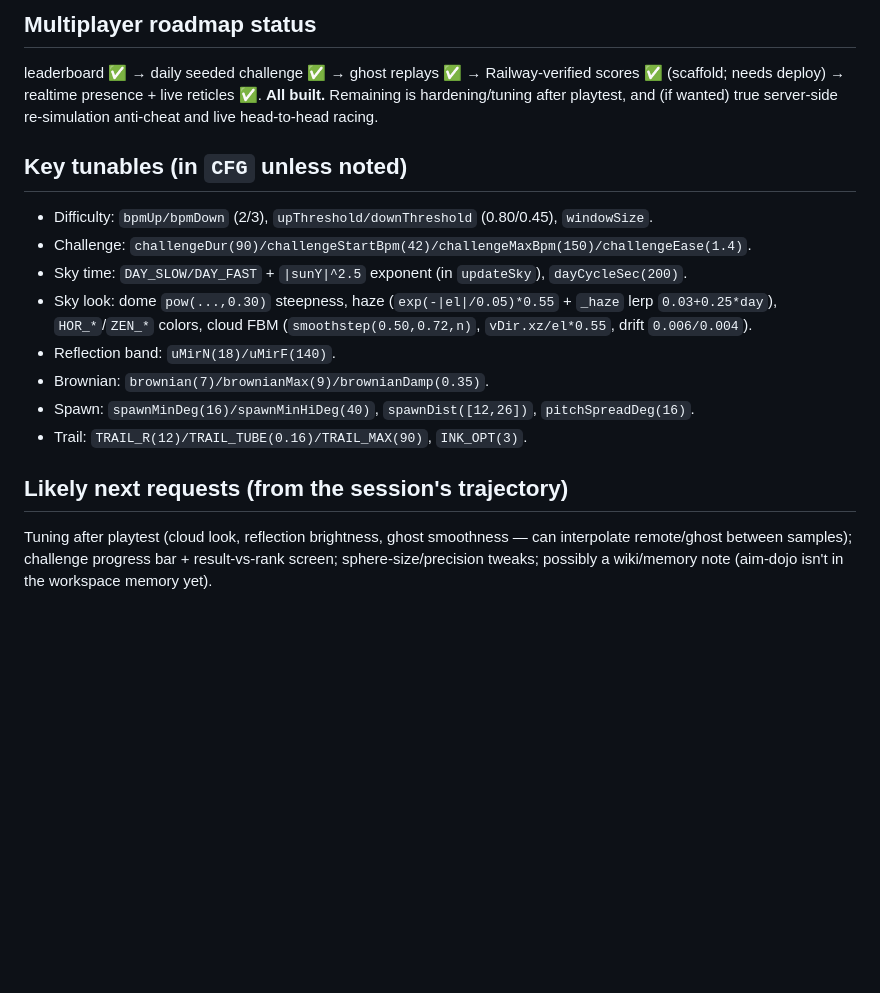
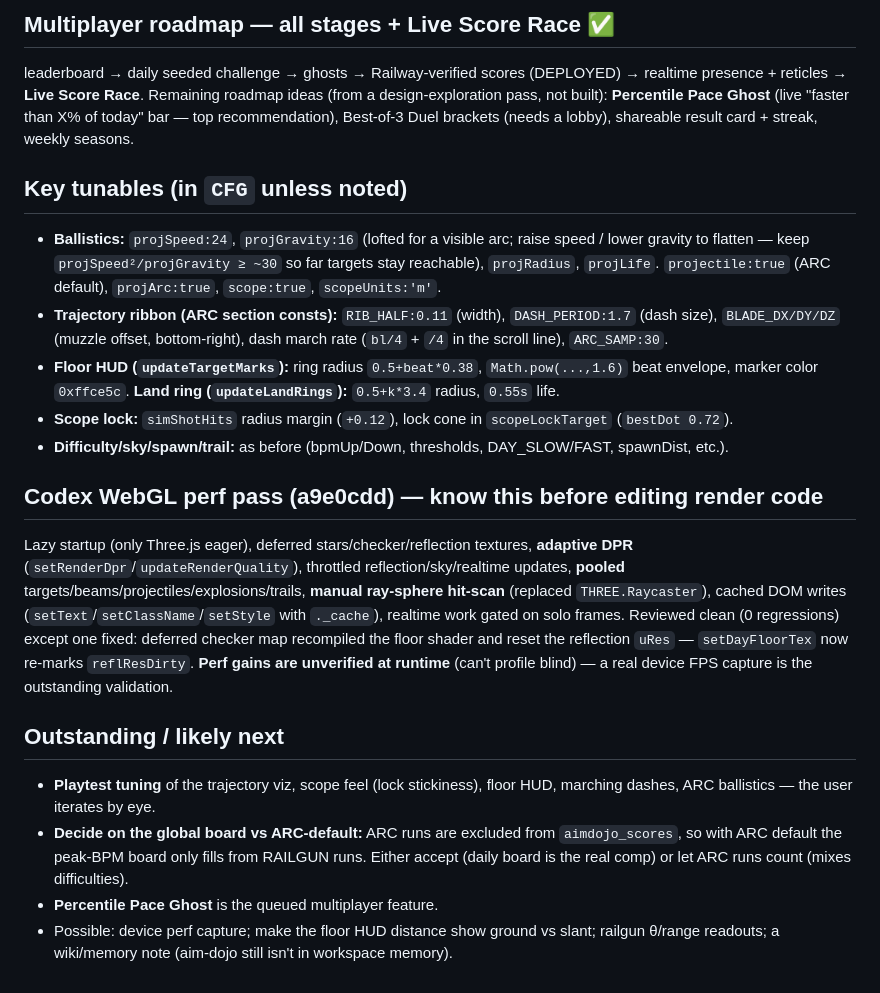
Before and after one commit to robjohncolson/aim-dojo, a Markdown page: CONTINUATION_PROMPT.md, the part around one of its changes. Rendered like a GitHub page; blank space fills up the shorter version.

```diff
--- a/CONTINUATION_PROMPT.md
+++ b/CONTINUATION_PROMPT.md
@@ -79,16 +122,37 @@ One IIFE. Major systems, roughly in order:
 
-## Multiplayer roadmap status
-leaderboard ✅ → daily seeded challenge ✅ → ghost replays ✅ → Railway-verified scores ✅ (scaffold; needs deploy) → realtime presence + live reticles ✅. **All built.** Remaining is hardening/tuning after playtest, and (if wanted) true server-side re-simulation anti-cheat and live head-to-head racing.
+## Multiplayer roadmap — all stages + Live Score Race ✅
+leaderboard → daily seeded challenge → ghosts → Railway-verified scores (DEPLOYED) → realtime presence +
+reticles → **Live Score Race**. Remaining roadmap ideas (from a design-exploration pass, not built):
+**Percentile Pace Ghost** (live "faster than X% of today" bar — top recommendation), Best-of-3 Duel
+brackets (needs a lobby), shareable result card + streak, weekly seasons.
 
 ## Key tunables (in `CFG` unless noted)
-- Difficulty: `bpmUp/bpmDown` (2/3), `upThreshold/downThreshold` (0.80/0.45), `windowSize`.
-- Challenge: `challengeDur(90)/challengeStartBpm(42)/challengeMaxBpm(150)/challengeEase(1.4)`.
-- Sky time: `DAY_SLOW/DAY_FAST` + `|sunY|^2.5` exponent (in `updateSky`), `dayCycleSec(200)`.
-- Sky look: dome `pow(...,0.30)` steepness, haze (`exp(-|el|/0.05)*0.55` + `_haze` lerp `0.03+0.25*day`), `HOR_*`/`ZEN_*` colors, cloud FBM (`smoothstep(0.50,0.72,n)`, `vDir.xz/el*0.55`, drift `0.006/0.004`).
-- Reflection band: `uMirN(18)/uMirF(140)`.
-- Brownian: `brownian(7)/brownianMax(9)/brownianDamp(0.35)`.
-- Spawn: `spawnMinDeg(16)/spawnMinHiDeg(40)`, `spawnDist([12,26])`, `pitchSpreadDeg(16)`.
-- Trail: `TRAIL_R(12)/TRAIL_TUBE(0.16)/TRAIL_MAX(90)`, `INK_OPT(3)`.
+- **Ballistics:** `projSpeed:24`, `projGravity:16` (lofted for a visible arc; raise speed / lower gravity
+  to flatten — keep `projSpeed²/projGravity ≥ ~30` so far targets stay reachable), `projRadius`, `projLife`.
+  `projectile:true` (ARC default), `projArc:true`, `scope:true`, `scopeUnits:'m'`.
+- **Trajectory ribbon (ARC section consts):** `RIB_HALF:0.11` (width), `DASH_PERIOD:1.7` (dash size),
+  `BLADE_DX/DY/DZ` (muzzle offset, bottom-right), dash march rate (`bl/4` + `/4` in the scroll line),
+  `ARC_SAMP:30`.
+- **Floor HUD (`updateTargetMarks`):** ring radius `0.5+beat*0.38`, `Math.pow(...,1.6)` beat envelope,
+  marker color `0xffce5c`. **Land ring (`updateLandRings`):** `0.5+k*3.4` radius, `0.55s` life.
+- **Scope lock:** `simShotHits` radius margin (`+0.12`), lock cone in `scopeLockTarget` (`bestDot 0.72`).
+- **Difficulty/sky/spawn/trail:** as before (bpmUp/Down, thresholds, DAY_SLOW/FAST, spawnDist, etc.).
 
-## Likely next requests (from the session's trajectory)
-Tuning after playtest (cloud look, reflection brightness, ghost smoothness — can interpolate remote/ghost between samples); challenge progress bar + result-vs-rank screen; sphere-size/precision tweaks; possibly a wiki/memory note (aim-dojo isn't in the workspace memory yet).
+## Codex WebGL perf pass (a9e0cdd) — know this before editing render code
+Lazy startup (only Three.js eager), deferred stars/checker/reflection textures, **adaptive DPR**
+(`setRenderDpr`/`updateRenderQuality`), throttled reflection/sky/realtime updates, **pooled**
+targets/beams/projectiles/explosions/trails, **manual ray-sphere hit-scan** (replaced `THREE.Raycaster`),
+cached DOM writes (`setText`/`setClassName`/`setStyle` with `._cache`), realtime work gated on solo frames.
+Reviewed clean (0 regressions) except one fixed: deferred checker map recompiled the floor shader and reset
+the reflection `uRes` — `setDayFloorTex` now re-marks `reflResDirty`. **Perf gains are unverified at runtime**
+(can't profile blind) — a real device FPS capture is the outstanding validation.
+
+## Outstanding / likely next
+- **Playtest tuning** of the trajectory viz, scope feel (lock stickiness), floor HUD, marching dashes,
+  ARC ballistics — the user iterates by eye.
+- **Decide on the global board vs ARC-default:** ARC runs are excluded from `aimdojo_scores`, so with ARC
+  default the peak-BPM board only fills from RAILGUN runs. Either accept (daily board is the real comp) or
+  let ARC runs count (mixes difficulties).
+- **Percentile Pace Ghost** is the queued multiplayer feature.
+- Possible: device perf capture; make the floor HUD distance show ground vs slant; railgun θ/range readouts;
+  a wiki/memory note (aim-dojo still isn't in workspace memory).
```
Also changed, not shown: other parts of CONTINUATION_PROMPT.md (+92 -49 lines).
